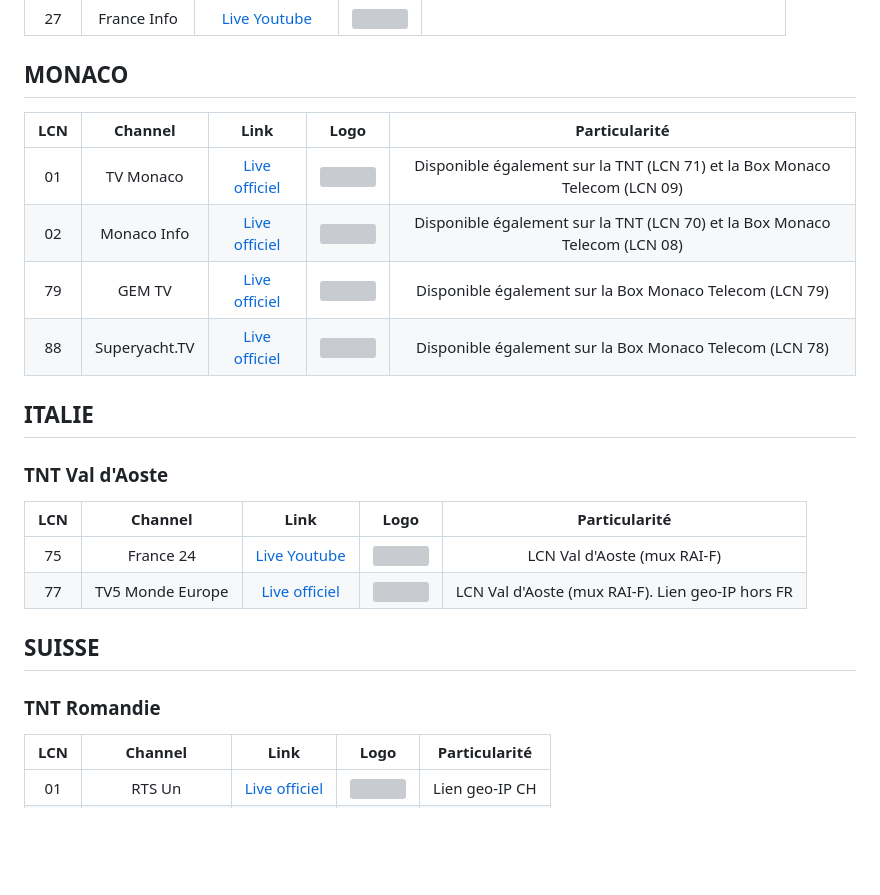
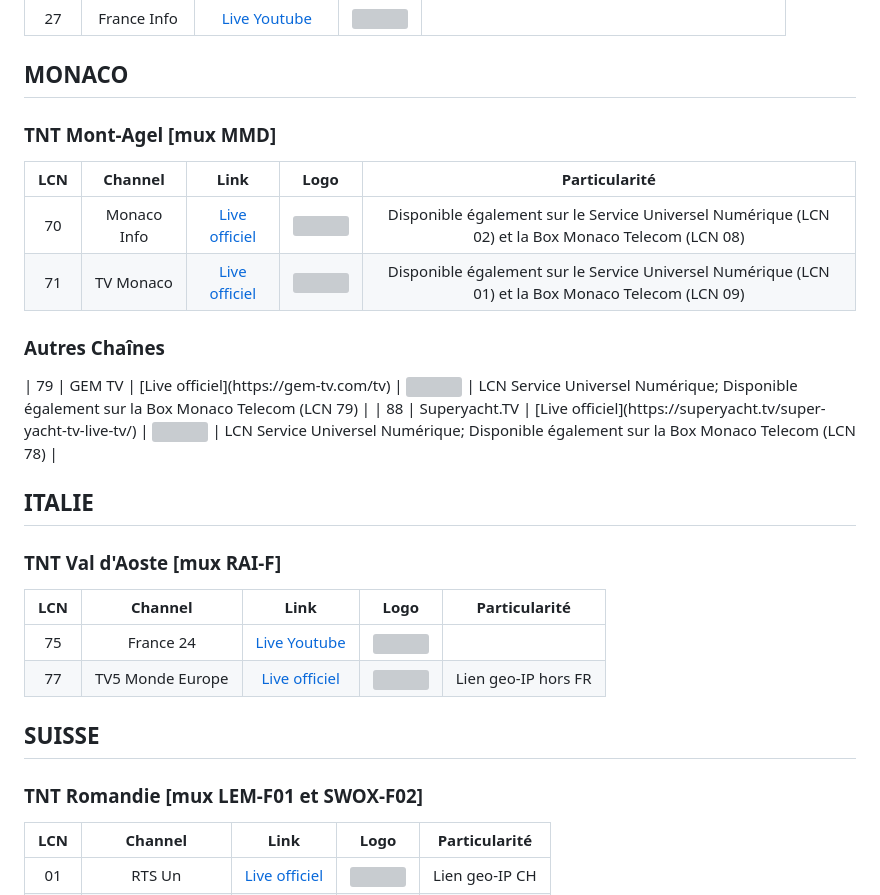
Before and after one commit to SebTV-prod/SebTV, a Markdown page: TEST_2.md, the part around the change. Rendered like a GitHub page; blank space fills up the shorter version; grey boxes are pictures that could not be loaded.

```diff
--- a/TEST_2.md
+++ b/TEST_2.md
@@ -14,24 +14,27 @@
 | 27 | France Info | [Live Youtube](https://www.youtube.com/embed/Z-Nwo-ypKtM) | <img height="20" src="https://yt3.ggpht.com/ytc/AIdro_nHB3lxXh8PcGgMTgBPmFKovSbKRxBTavrjbjomHTg1HpFp=s48-c-k-c0x00ffffff-no-rj"/> |
 
 <h2> MONACO </h2>
+<h3> TNT Mont-Agel [mux MMD] </h3>
 
 | LCN    | Channel        | Link  | Logo | Particularité |
 |:----:|:--------------:|:-----:|:----:|:-------------:|
-| 01 | TV Monaco | [Live officiel](https://videos.tvmonaco.com/content/le-direct) | <img height="20" src="https://upload.wikimedia.org/wikipedia/commons/thumb/4/4b/TVMonaco_2023.svg/langfr-150px-TVMonaco_2023.svg.png"/> | Disponible également sur la TNT (LCN 71) et la Box Monaco Telecom (LCN 09) |
-| 02 | Monaco Info | [Live officiel](https://monacoinfo.com/) | <img height="20" src="https://monacoinfo.com/wp-content/themes/monacoinfo_v4/assets/img/monacoinfo-color.png"/> | Disponible également sur la TNT (LCN 70) et la Box Monaco Telecom (LCN 08) |
-| 79 | GEM TV | [Live officiel](https://gem-tv.com/tv) | <img height="20" src="https://api.gem-tv.com/asset/7toh590lxzoc084g_90e844e3-1f0c-4035-83c2-c839167623cc.svg"/> | Disponible également sur la Box Monaco Telecom (LCN 79) |
-| 88 | Superyacht.TV | [Live officiel](https://superyacht.tv/super-yacht-tv-live-tv/) | <img height="20" src="https://superyacht.tv/wp-content/uploads/2022/06/Logo-Superyacht-tv-white-2048x217.png"/> | Disponible également sur la Box Monaco Telecom (LCN 78) |
+| 70 | Monaco Info | [Live officiel](https://monacoinfo.com/) | <img height="20" src="https://monacoinfo.com/wp-content/themes/monacoinfo_v4/assets/img/monacoinfo-color.png"/> | Disponible également sur le Service Universel Numérique (LCN 02) et la Box Monaco Telecom (LCN 08) |
+| 71 | TV Monaco | [Live officiel](https://videos.tvmonaco.com/content/le-direct) | <img height="20" src="https://upload.wikimedia.org/wikipedia/commons/thumb/4/4b/TVMonaco_2023.svg/langfr-150px-TVMonaco_2023.svg.png"/> | Disponible également sur le Service Universel Numérique (LCN 01) et la Box Monaco Telecom (LCN 09) |
+
+<h3> Autres Chaînes </h3>
+| 79 | GEM TV | [Live officiel](https://gem-tv.com/tv) | <img height="20" src="https://api.gem-tv.com/asset/7toh590lxzoc084g_90e844e3-1f0c-4035-83c2-c839167623cc.svg"/> | LCN Service Universel Numérique; Disponible également sur la Box Monaco Telecom (LCN 79) |
+| 88 | Superyacht.TV | [Live officiel](https://superyacht.tv/super-yacht-tv-live-tv/) | <img height="20" src="https://superyacht.tv/wp-content/uploads/2022/06/Logo-Superyacht-tv-white-2048x217.png"/> | LCN Service Universel Numérique; Disponible également sur la Box Monaco Telecom (LCN 78) |
 
 <h2> ITALIE </h2>
-<h3> TNT Val d'Aoste </h3>
+<h3> TNT Val d'Aoste [mux RAI-F] </h3>
 
 | LCN    | Channel        | Link  | Logo | Particularité |
 |:----:|:--------------:|:-----:|:----:|:-------------:|
-| 75 | France 24 | [Live Youtube](https://www.youtube.com/embed/l8PMl7tUDIE) | <img height="20" src="https://yt3.ggpht.com/ytc/AIdro_k9aU_SRhYAWJjQ6AO7uzQDZE5mb7gmv4synLrC7hEWGjE=s48-c-k-c0x00ffffff-no-rj"/> | LCN Val d'Aoste (mux RAI-F) |
-| 77 | TV5 Monde Europe | [Live officiel](https://europe.tv5monde.com/fr/live/group) | <img height="20" src="https://yt3.ggpht.com/Q9R6fW605FVhF0J_hCWENp6W1pe9LdtuKq7oZ-dS6fS8a4CVvN9f9iRBr8fNQqBUBfZ2SrRgrug=s48-c-k-c0x00ffffff-no-rj"/> | LCN Val d'Aoste (mux RAI-F). Lien geo-IP hors FR |
+| 75 | France 24 | [Live Youtube](https://www.youtube.com/embed/l8PMl7tUDIE) | <img height="20" src="https://yt3.ggpht.com/ytc/AIdro_k9aU_SRhYAWJjQ6AO7uzQDZE5mb7gmv4synLrC7hEWGjE=s48-c-k-c0x00ffffff-no-rj"/> |  |
+| 77 | TV5 Monde Europe | [Live officiel](https://europe.tv5monde.com/fr/live/group) | <img height="20" src="https://yt3.ggpht.com/Q9R6fW605FVhF0J_hCWENp6W1pe9LdtuKq7oZ-dS6fS8a4CVvN9f9iRBr8fNQqBUBfZ2SrRgrug=s48-c-k-c0x00ffffff-no-rj"/> | Lien geo-IP hors FR |
 
 <h2> SUISSE </h2>
-<h3> TNT Romandie </h3>
+<h3> TNT Romandie [mux LEM-F01 et SWOX-F02] </h3>
 
 | LCN    | Channel        | Link  | Logo | Particularité |
 |:----:|:--------------:|:-----:|:----:|:-------------:|
```
